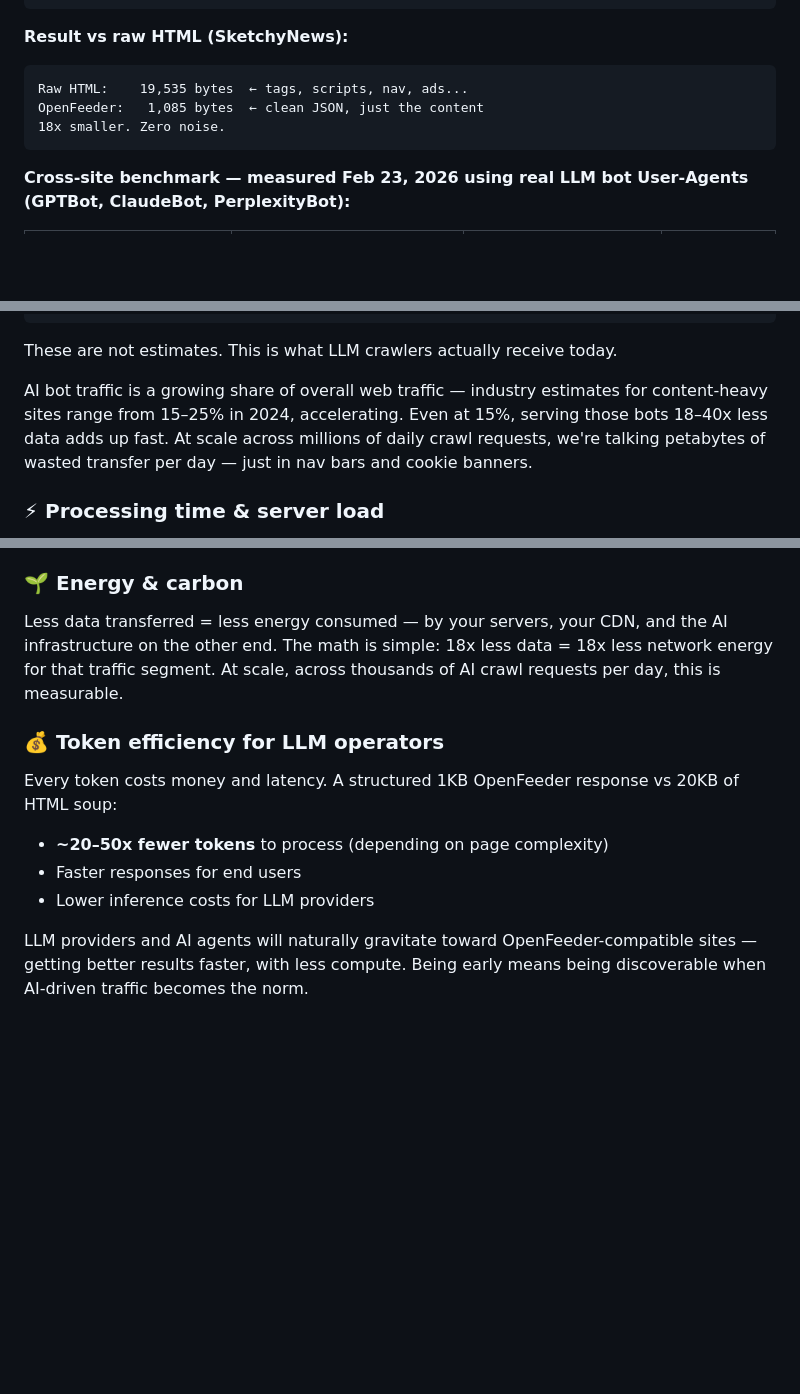
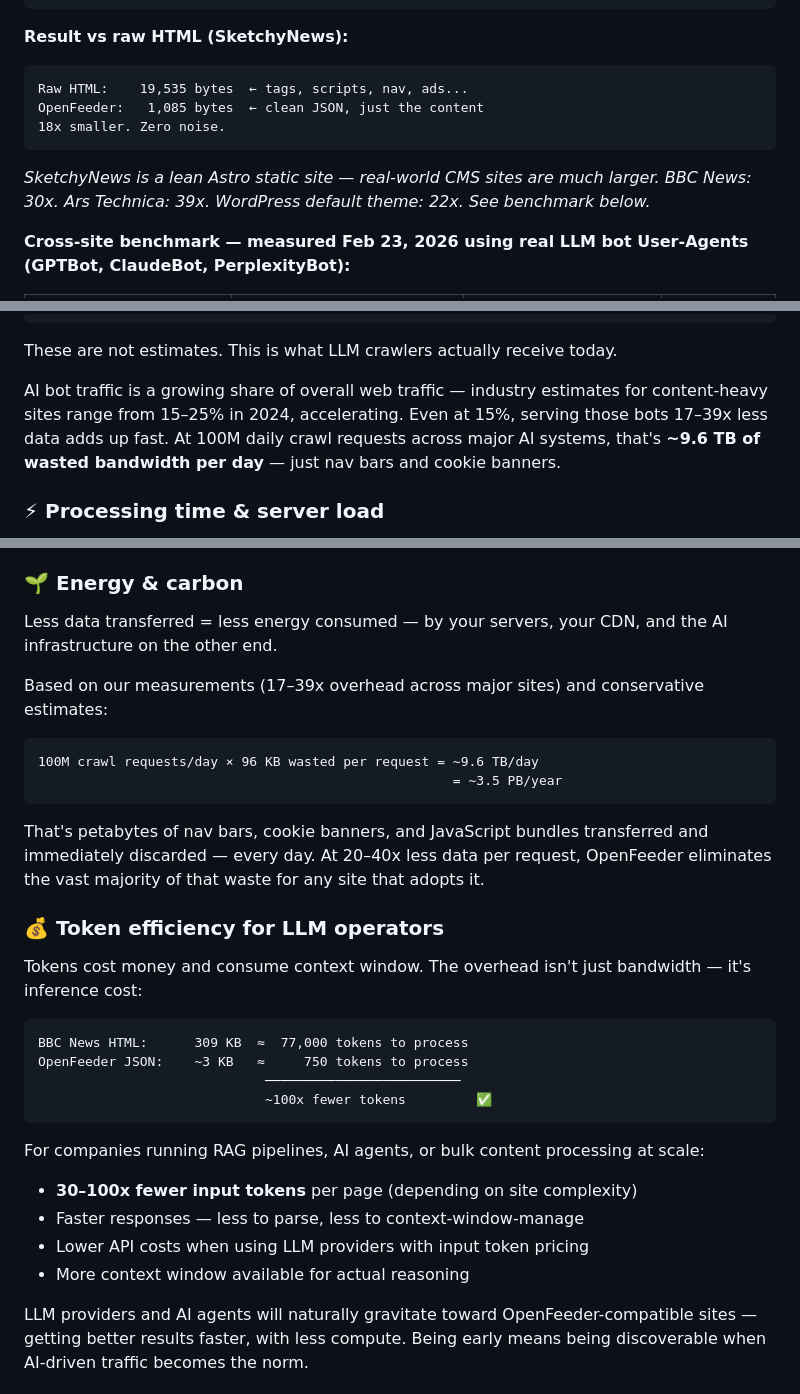
Before and after one commit to jcviau81/openfeeder, a Markdown page: README.md, 3 parts joined by grey strips. GitHub-like rendering; blank space fills up the shorter version.

Commit message:
docs: update savings args with real benchmark numbers (9.6TB/day, 100x tokens, 17-39x range)

````diff
--- a/README.md
+++ b/README.md
@@ -90,6 +90,8 @@ OpenFeeder:   1,085 bytes  ← clean JSON, just the content
 18x smaller. Zero noise.
 ```
 
+*SketchyNews is a lean Astro static site — real-world CMS sites are much larger. BBC News: 30x. Ars Technica: 39x. WordPress default theme: 22x. See benchmark below.*
+
 **Cross-site benchmark — measured Feb 23, 2026 using real LLM bot User-Agents (GPTBot, ClaudeBot, PerplexityBot):**
 
 | Site | HTML received by LLM bots | Actual text content | Overhead |
@@ -134,7 +136,7 @@ OpenFeeder JSON:   1,085 bytes
 
 These are not estimates. This is what LLM crawlers actually receive today.
 
-AI bot traffic is a growing share of overall web traffic — industry estimates for content-heavy sites range from 15–25% in 2024, accelerating. Even at 15%, serving those bots 18–40x less data adds up fast. At scale across millions of daily crawl requests, we're talking petabytes of wasted transfer per day — just in nav bars and cookie banners.
+AI bot traffic is a growing share of overall web traffic — industry estimates for content-heavy sites range from 15–25% in 2024, accelerating. Even at 15%, serving those bots 17–39x less data adds up fast. At 100M daily crawl requests across major AI systems, that's **~9.6 TB of wasted bandwidth per day** — just nav bars and cookie banners.
 
 ### ⚡ Processing time & server load
 Serving an OpenFeeder response is cheaper than a full page render — for **native adapters** specifically:
@@ -144,13 +146,32 @@ Serving an OpenFeeder response is cheaper than a full page render — for **nati
 - **Fewer repeated crawls** — LLMs get what they need in 1–2 requests instead of spidering dozens of pages
 
 ### 🌱 Energy & carbon
-Less data transferred = less energy consumed — by your servers, your CDN, and the AI infrastructure on the other end. The math is simple: 18x less data = 18x less network energy for that traffic segment. At scale, across thousands of AI crawl requests per day, this is measurable.
+Less data transferred = less energy consumed — by your servers, your CDN, and the AI infrastructure on the other end.
+
+Based on our measurements (17–39x overhead across major sites) and conservative estimates:
+
+```
+100M crawl requests/day × 96 KB wasted per request = ~9.6 TB/day
+                                                     = ~3.5 PB/year
+```
+
+That's petabytes of nav bars, cookie banners, and JavaScript bundles transferred and immediately discarded — every day. At 20–40x less data per request, OpenFeeder eliminates the vast majority of that waste for any site that adopts it.
 
 ### 💰 Token efficiency for LLM operators
-Every token costs money and latency. A structured 1KB OpenFeeder response vs 20KB of HTML soup:
-- **~20–50x fewer tokens** to process (depending on page complexity)
-- Faster responses for end users
-- Lower inference costs for LLM providers
+Tokens cost money and consume context window. The overhead isn't just bandwidth — it's inference cost:
+
+```
+BBC News HTML:      309 KB  ≈  77,000 tokens to process
+OpenFeeder JSON:    ~3 KB   ≈     750 tokens to process
+                             ─────────────────────────
+                             ~100x fewer tokens         ✅
+```
+
+For companies running RAG pipelines, AI agents, or bulk content processing at scale:
+- **30–100x fewer input tokens** per page (depending on site complexity)
+- Faster responses — less to parse, less to context-window-manage
+- Lower API costs when using LLM providers with input token pricing
+- More context window available for actual reasoning
 
 LLM providers and AI agents will naturally gravitate toward OpenFeeder-compatible sites — getting better results faster, with less compute. Being early means being discoverable when AI-driven traffic becomes the norm.
 
````
